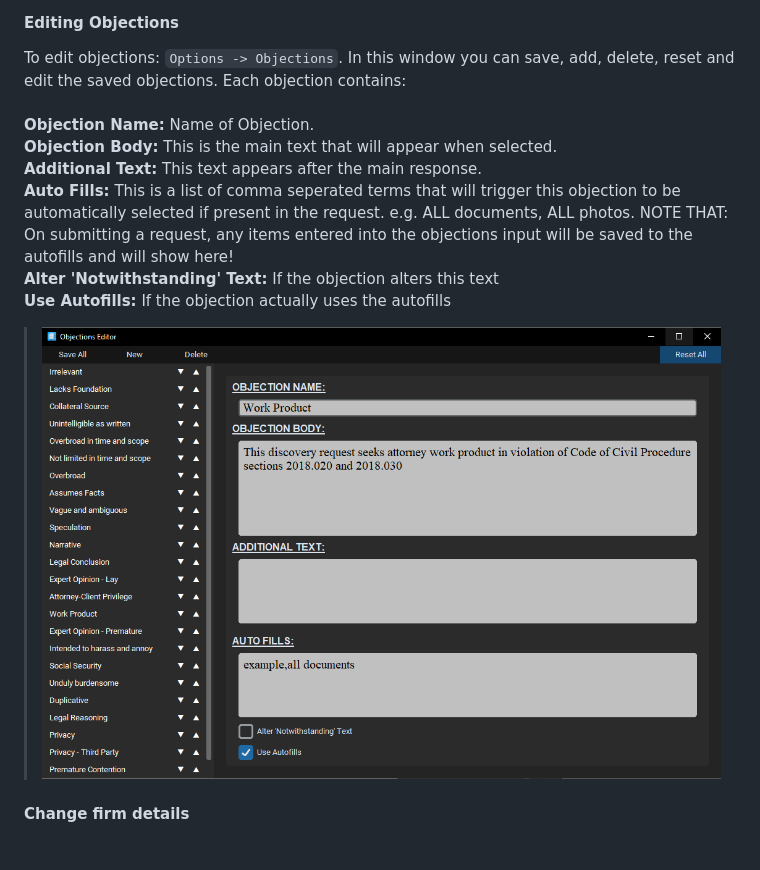
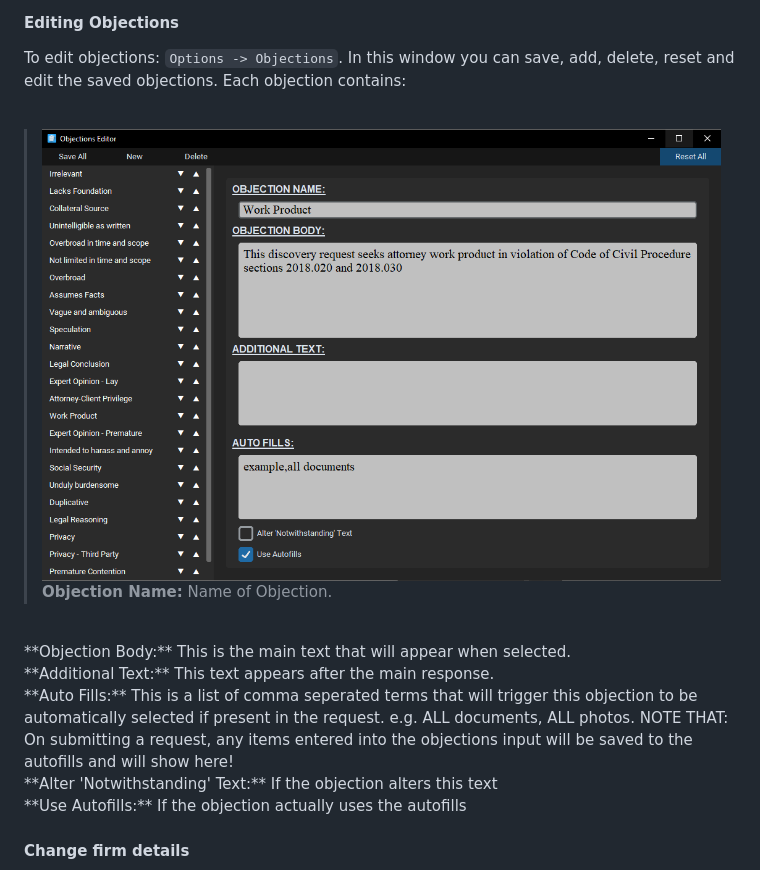
Before and after one commit to RENYREYNOLDSON/myDiscoveryResponses, a Markdown page: README.md, the part around the change. Rendered like a GitHub page; blank space fills up the shorter version.

````diff
--- a/README.md
+++ b/README.md
@@ -64,6 +64,7 @@ If the objection requires an input then it can be typed in here, there is also a
 #### Editing Objections
 To edit objections: ```Options -> Objections```. In this window you can save, add, delete, reset and edit the saved objections. Each objection contains:
 <br /><br />
+> ![Example Screenshot](./OBJECTIONS_IMAGE.PNG)
 **Objection Name:** Name of Objection.
 <br />
 **Objection Body:** This is the main text that will appear when selected.
@@ -75,7 +76,7 @@
 **Alter 'Notwithstanding' Text:** If the objection alters this text
 <br />
 **Use Autofills:** If the objection actually uses the autofills
-> ![Example Screenshot](./OBJECTIONS_IMAGE.PNG)
+
 
 #### Change firm details
 > ![Example Screenshot](./FIRM_IMAGE.PNG)
````
